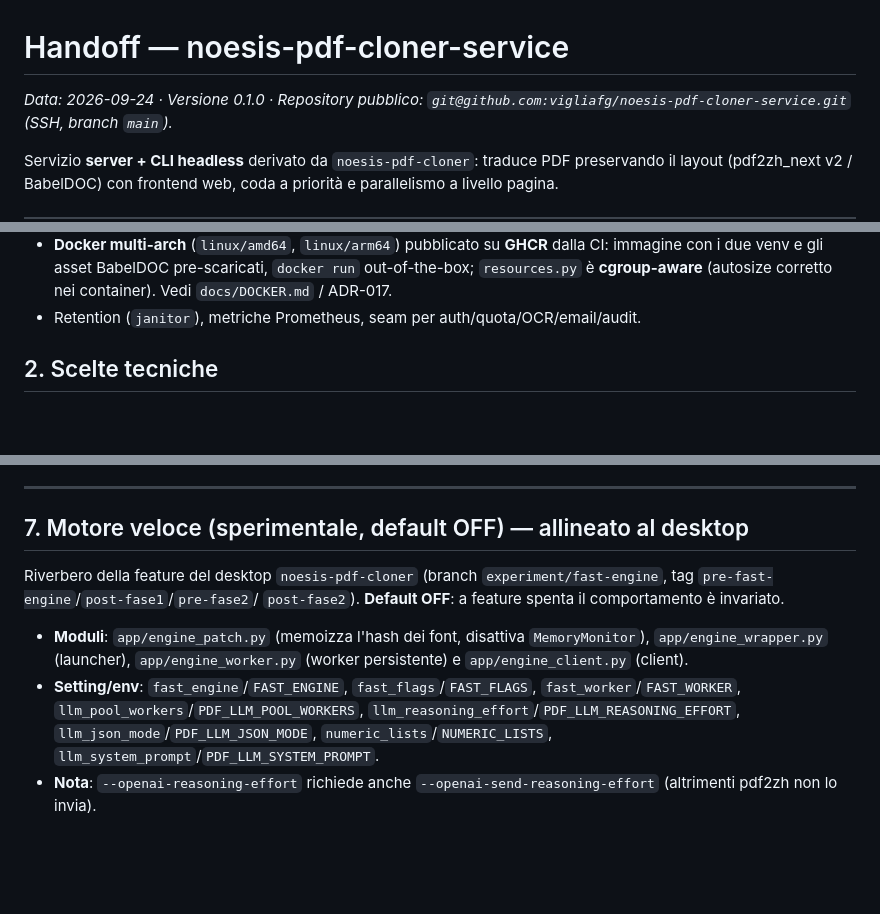
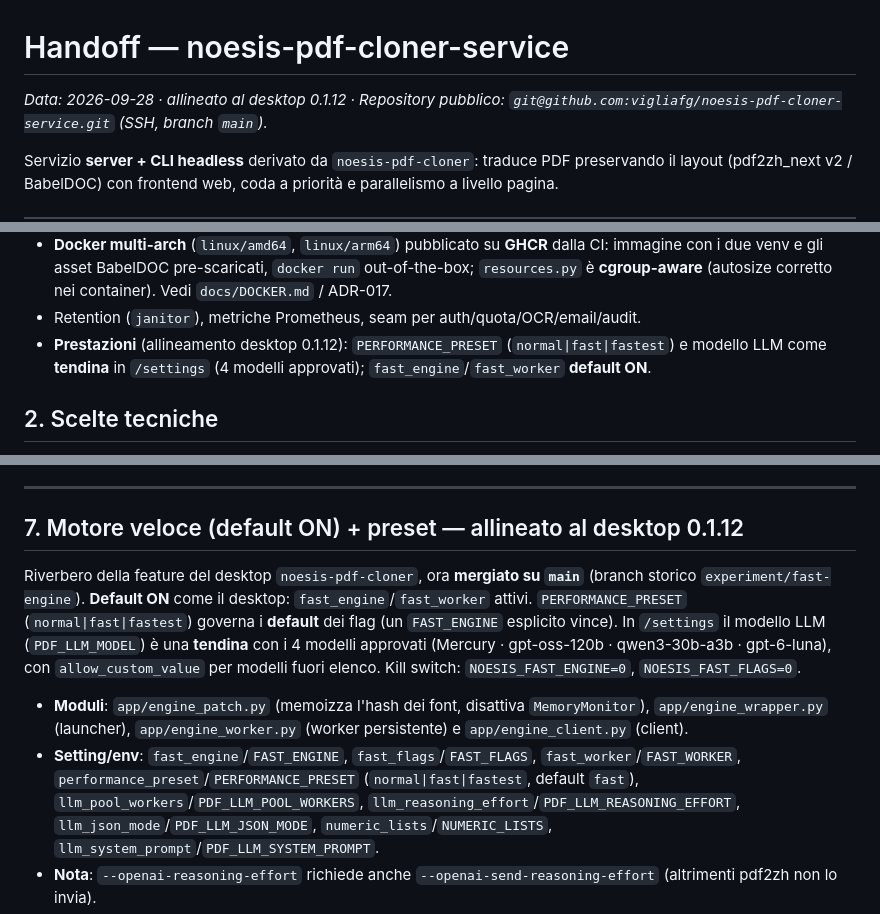
Before and after one commit to vigliafg/noesis-pdf-cloner-service, a Markdown page: HANDOFF.md, 3 parts joined by grey strips. Drawn GitHub-style; blank space fills up the shorter version.

Commit message:
docs(handoff): allineamento 0.1.12 — preset + modello LLM a tendina, fast ON [skip ci]

```diff
--- a/HANDOFF.md
+++ b/HANDOFF.md
@@ -1,6 +1,6 @@
 # Handoff — noesis-pdf-cloner-service
 
-*Data: 2026-09-24 · Versione 0.1.0 · Repository pubblico:
+*Data: 2026-09-28 · allineato al desktop 0.1.12 · Repository pubblico:
 `git@github.com:vigliafg/noesis-pdf-cloner-service.git` (SSH, branch `main`).*
 
 Servizio **server + CLI headless** derivato da `noesis-pdf-cloner`: traduce PDF
@@ -43,6 +43,9 @@ priorità e parallelismo a livello pagina.
   `docker run` out-of-the-box; `resources.py` è **cgroup-aware** (autosize
   corretto nei container). Vedi `docs/DOCKER.md` / ADR-017.
 - Retention (`janitor`), metriche Prometheus, seam per auth/quota/OCR/email/audit.
+- **Prestazioni** (allineamento desktop 0.1.12): `PERFORMANCE_PRESET`
+  (`normal|fast|fastest`) e modello LLM come **tendina** in `/settings` (4 modelli
+  approvati); `fast_engine`/`fast_worker` **default ON**.
 
 ## 2. Scelte tecniche
 
@@ -245,17 +248,22 @@ docker run -d --name noesis -p 18080:18080 -v noesis-data:/data \
 
 ---
 
-## 7. Motore veloce (sperimentale, default OFF) — allineato al desktop
+## 7. Motore veloce (default ON) + preset — allineato al desktop 0.1.12
 
-Riverbero della feature del desktop `noesis-pdf-cloner` (branch
-`experiment/fast-engine`, tag `pre-fast-engine`/`post-fase1`/`pre-fase2`/
-`post-fase2`). **Default OFF**: a feature spenta il comportamento è invariato.
+Riverbero della feature del desktop `noesis-pdf-cloner`, ora **mergiato su `main`**
+(branch storico `experiment/fast-engine`). **Default ON** come il desktop:
+`fast_engine`/`fast_worker` attivi. `PERFORMANCE_PRESET` (`normal|fast|fastest`)
+governa i **default** dei flag (un `FAST_ENGINE` esplicito vince). In `/settings` il
+modello LLM (`PDF_LLM_MODEL`) è una **tendina** con i 4 modelli approvati
+(Mercury · gpt-oss-120b · qwen3-30b-a3b · gpt-6-luna), con `allow_custom_value` per
+modelli fuori elenco. Kill switch: `NOESIS_FAST_ENGINE=0`, `NOESIS_FAST_FLAGS=0`.
 
 - **Moduli**: `app/engine_patch.py` (memoizza l'hash dei font, disattiva
   `MemoryMonitor`), `app/engine_wrapper.py` (launcher), `app/engine_worker.py`
   (worker persistente) e `app/engine_client.py` (client).
 - **Setting/env**: `fast_engine`/`FAST_ENGINE`, `fast_flags`/`FAST_FLAGS`,
-  `fast_worker`/`FAST_WORKER`, `llm_pool_workers`/`PDF_LLM_POOL_WORKERS`,
+  `fast_worker`/`FAST_WORKER`, `performance_preset`/`PERFORMANCE_PRESET`
+  (`normal|fast|fastest`, default `fast`), `llm_pool_workers`/`PDF_LLM_POOL_WORKERS`,
   `llm_reasoning_effort`/`PDF_LLM_REASONING_EFFORT`,
   `llm_json_mode`/`PDF_LLM_JSON_MODE`, `numeric_lists`/`NUMERIC_LISTS`,
   `llm_system_prompt`/`PDF_LLM_SYSTEM_PROMPT`.
```
